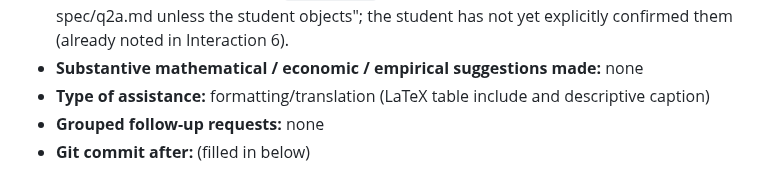
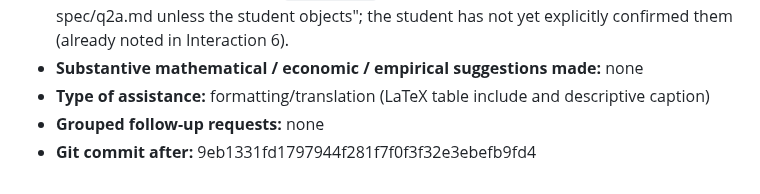
Before and after one commit to Joon1Bae/AP-PS1, a Markdown page: AI_INTERACTIONS.md, the part around the change. Drawn GitHub-style.

Commit message:
TP record: Q2b - after hash (Interaction 7)

```diff
--- a/AI_INTERACTIONS.md
+++ b/AI_INTERACTIONS.md
@@ -154,4 +154,4 @@ xR_{e, t+1} = a + b * D_t/P_t + epsilon_t
 - **Substantive mathematical / economic / empirical suggestions made:** none
 - **Type of assistance:** formatting/translation (LaTeX table include and descriptive caption)
 - **Grouped follow-up requests:** none
-- **Git commit after:** (filled in below)
+- **Git commit after:** 9eb1331fd1797944f281f7f0f3f32e3ebefb9fd4
```
